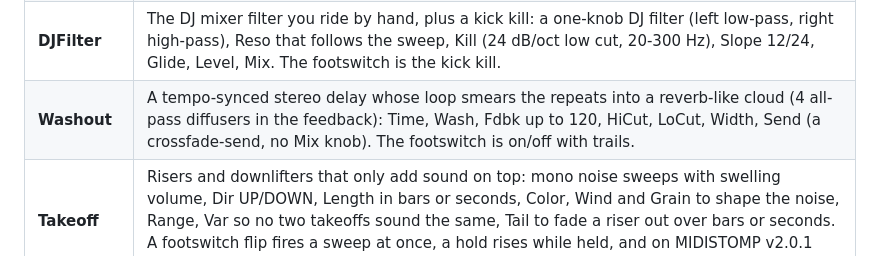
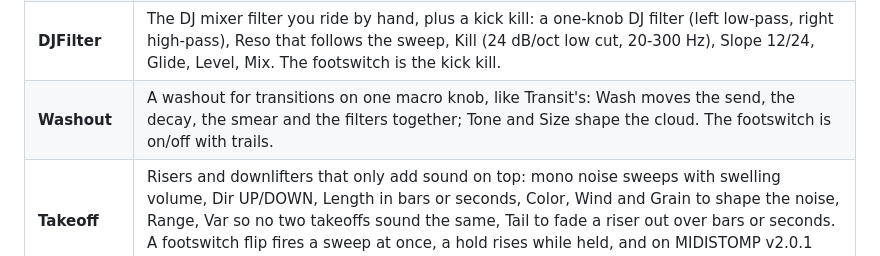
Before and after one commit to matujuice/zoom-ms-zdl-effects-pack, a Markdown page: README.md, the part around the change. GitHub-like rendering.

```diff
--- a/README.md
+++ b/README.md
@@ -21,7 +21,7 @@ Free custom effects for Zoom MultiStomp pedals, with source code.
 | **Sweep** | Phaser, flanger and resonant filter in one effect: Type picks the engine, one LFO sweeps it, from a 1/32 note up to 8 bars, locked to the bar. |
 | **LOUDER** | Transparent look-ahead mastering limiter for the end of the chain: Gain, Ceil, Zoom (cover meter), Rels (AUTO or 1-1000 ms), Style (CLEAN, PUNCH, LOUD), Mix. One gain for both sides, hard clip at the ceiling. |
 | **DJFilter** | The DJ mixer filter you ride by hand, plus a kick kill: a one-knob DJ filter (left low-pass, right high-pass), Reso that follows the sweep, Kill (24 dB/oct low cut, 20-300 Hz), Slope 12/24, Glide, Level, Mix. The footswitch is the kick kill. |
-| **Washout** | A tempo-synced stereo delay whose loop smears the repeats into a reverb-like cloud (4 all-pass diffusers in the feedback): Time, Wash, Fdbk up to 120, HiCut, LoCut, Width, Send (a crossfade-send, no Mix knob). The footswitch is on/off with trails. |
+| **Washout** | A washout for transitions on one macro knob, like Transit's: Wash moves the send, the decay, the smear and the filters together; Tone and Size shape the cloud. The footswitch is on/off with trails. |
 | **Takeoff** | Risers and downlifters that only add sound on top: mono noise sweeps with swelling volume, Dir UP/DOWN, Length in bars or seconds, Color, Wind and Grain to shape the noise, Range, Var so no two takeoffs sound the same, Tail to fade a riser out over bars or seconds. A footswitch flip fires a sweep at once, a hold rises while held, and on MIDISTOMP v2.0.1 the LED fades from on to off over the run. |
 | **Gooey** | SSL G-bus style mix bus compressor: Thrsh (0.1 dB steps, 0 = off), Ratio, Zoom (cover meter), Attck, Rels (AUTO is program-dependent), MkUp (AUTO adds back the average reduction), Mix (parallel), SC HP (sidechain high-pass). One gain for both sides. |
 | **GRDLOOP** | A bar-synced stereo looper on the song grid: the footswitch records, stops, plays and (double press) deletes, on the next beat, bar or cycle (Next); Sync OWN or SLAVE; latched beat Roll; the loop stays on the grid when the tempo changes. Made for MIDISTOMP v2.0.1: its looper services give 8 bars stereo from 83 BPM, a footswitch that never flips the effect and the LED state; on stock firmware about 9 s mono. |
```
Also changed, not shown: docs/EFFECTS.md (+6 -10 lines), docs/NEW-EFFECTS.md (+7 -0 lines), graphics/washout.png, 12 other files.
